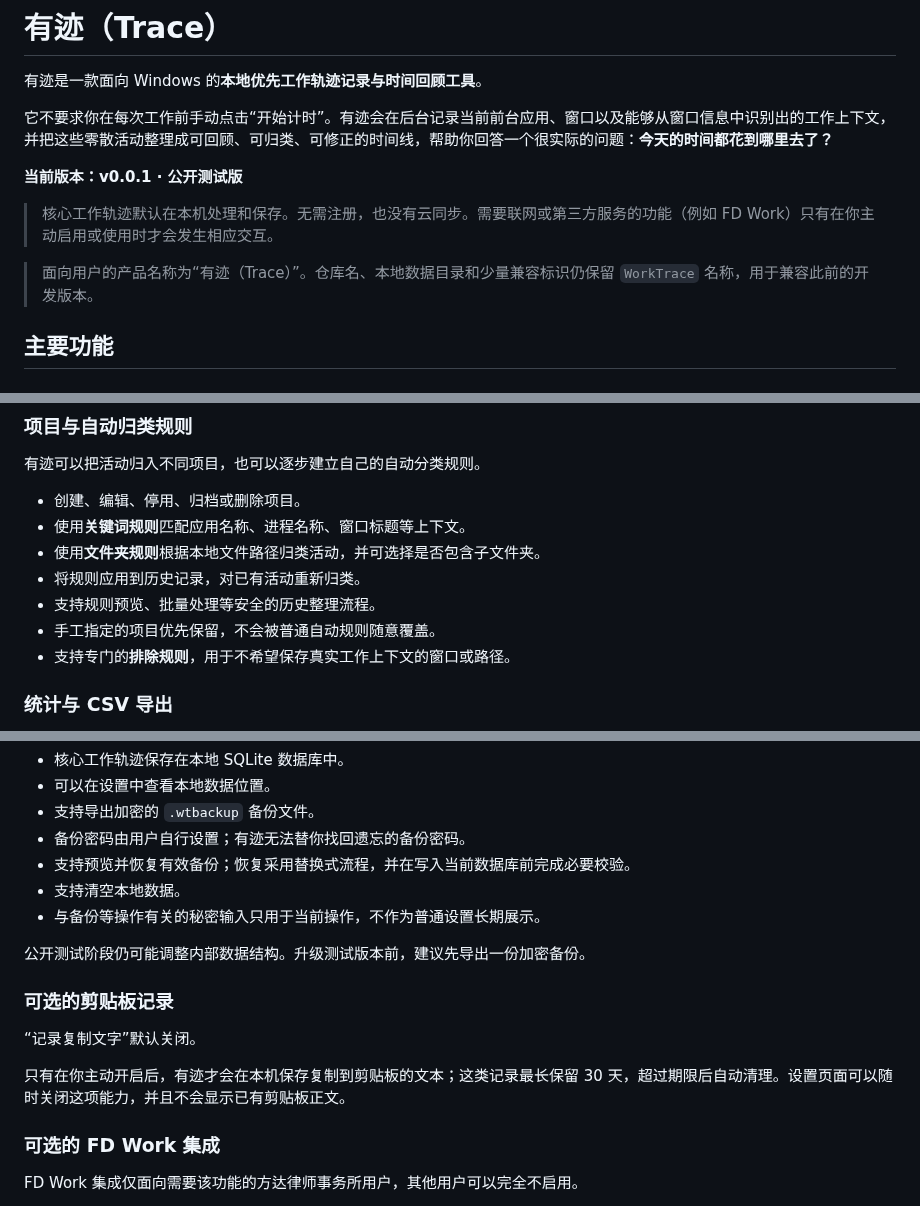
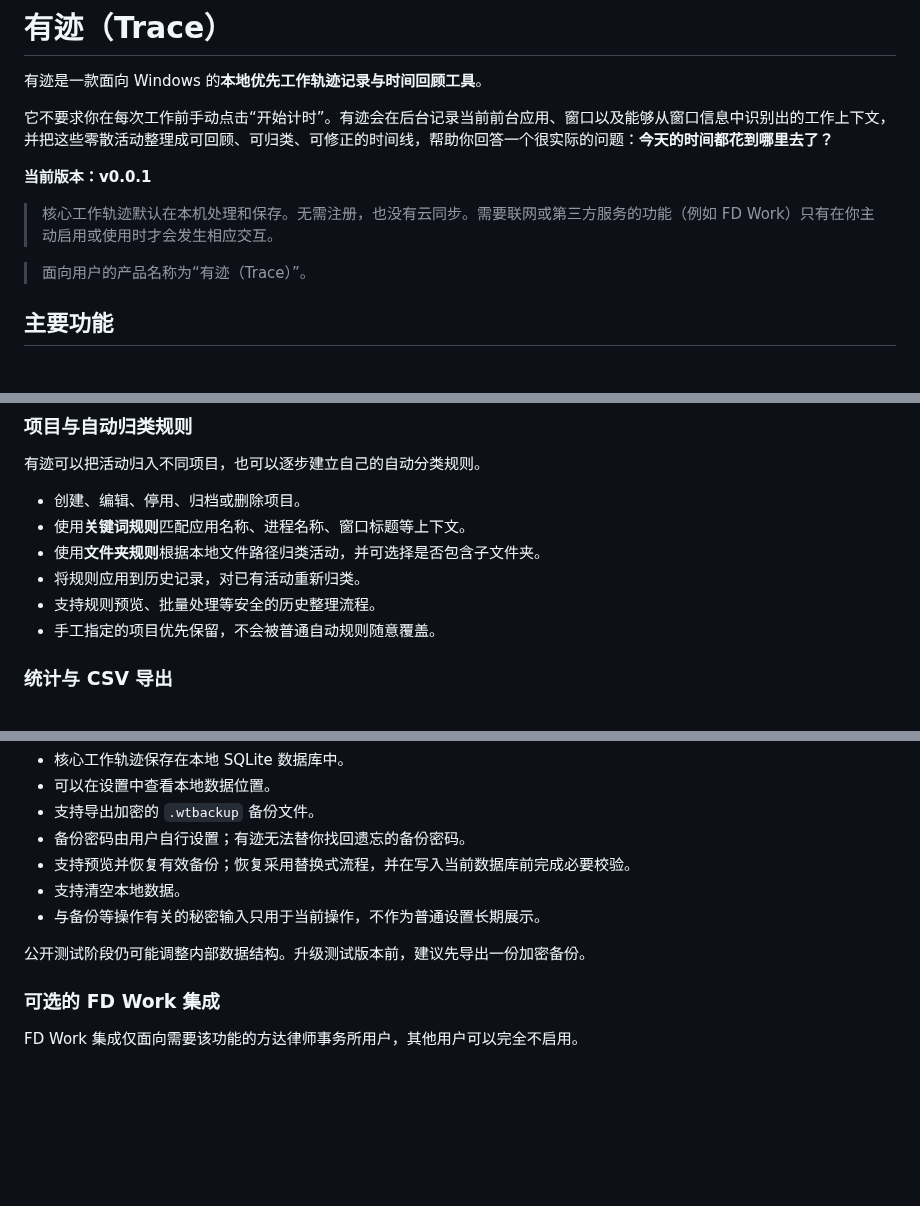
Before and after one commit to FISHOUTOFNET/worktrace, a Markdown page: README.md, 3 parts joined by grey strips. Rendered like a GitHub page; blank space fills up the shorter version.

Commit message:
Revise README for version and features
Updated version information and removed clipboard recording section.

```diff
--- a/README.md
+++ b/README.md
@@ -4,11 +4,11 @@
 
 它不要求你在每次工作前手动点击“开始计时”。有迹会在后台记录当前前台应用、窗口以及能够从窗口信息中识别出的工作上下文，并把这些零散活动整理成可回顾、可归类、可修正的时间线，帮助你回答一个很实际的问题：**今天的时间都花到哪里去了？**
 
-**当前版本：v0.0.1 · 公开测试版**
+**当前版本：v0.0.1**
 
 > 核心工作轨迹默认在本机处理和保存。无需注册，也没有云同步。需要联网或第三方服务的功能（例如 FD Work）只有在你主动启用或使用时才会发生相应交互。
 
-> 面向用户的产品名称为“有迹（Trace）”。仓库名、本地数据目录和少量兼容标识仍保留 `WorkTrace` 名称，用于兼容此前的开发版本。
+> 面向用户的产品名称为“有迹（Trace）”。
 
 ## 主要功能
 
@@ -44,7 +44,6 @@
 - 将规则应用到历史记录，对已有活动重新归类。
 - 支持规则预览、批量处理等安全的历史整理流程。
 - 手工指定的项目优先保留，不会被普通自动规则随意覆盖。
-- 支持专门的**排除规则**，用于不希望保存真实工作上下文的窗口或路径。
 
 ### 统计与 CSV 导出
 
@@ -67,12 +66,6 @@
 - 与备份等操作有关的秘密输入只用于当前操作，不作为普通设置长期展示。
 
 公开测试阶段仍可能调整内部数据结构。升级测试版本前，建议先导出一份加密备份。
-
-### 可选的剪贴板记录
-
-“记录复制文字”默认关闭。
-
-只有在你主动开启后，有迹才会在本机保存复制到剪贴板的文本；这类记录最长保留 30 天，超过期限后自动清理。设置页面可以随时关闭这项能力，并且不会显示已有剪贴板正文。
 
 ### 可选的 FD Work 集成
 
```
